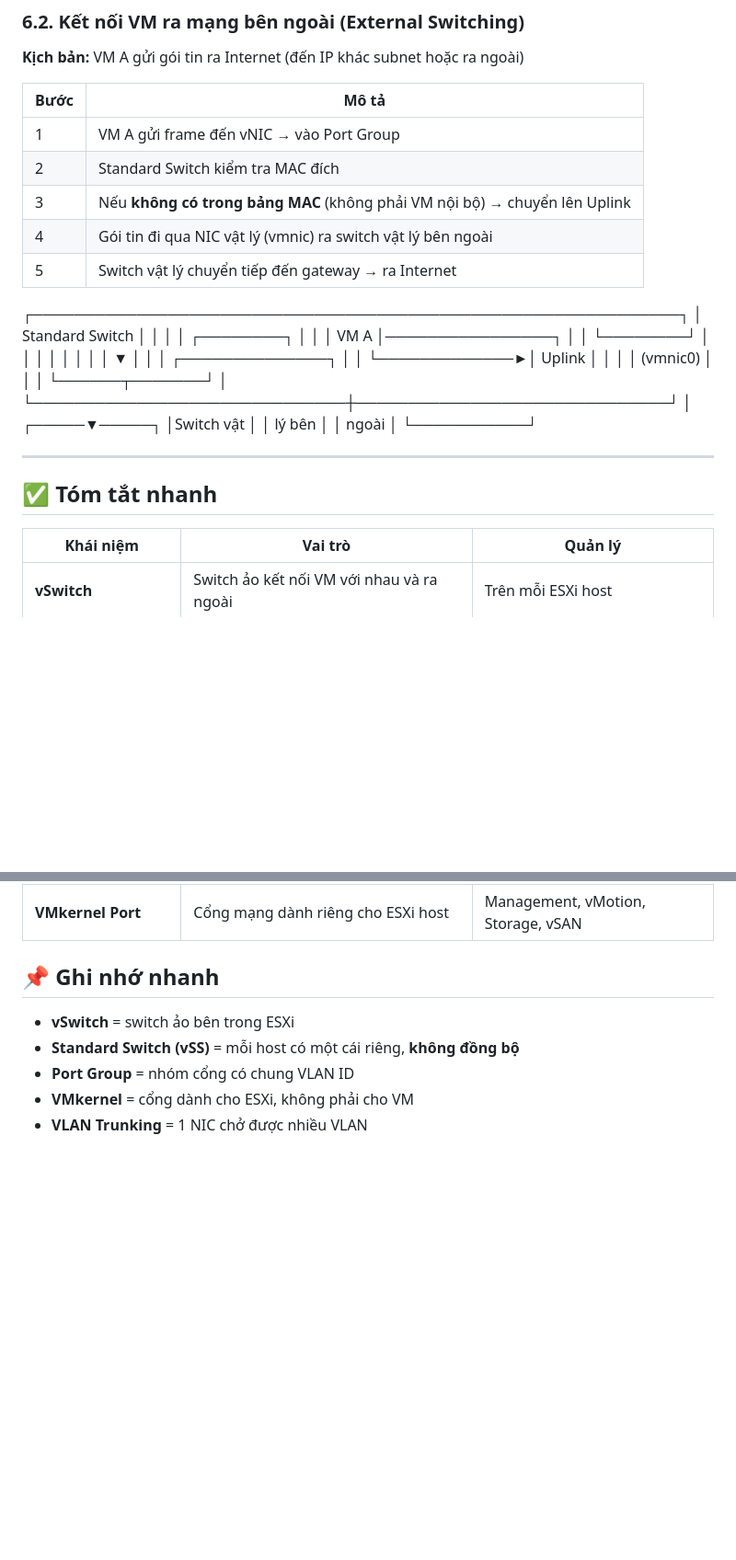
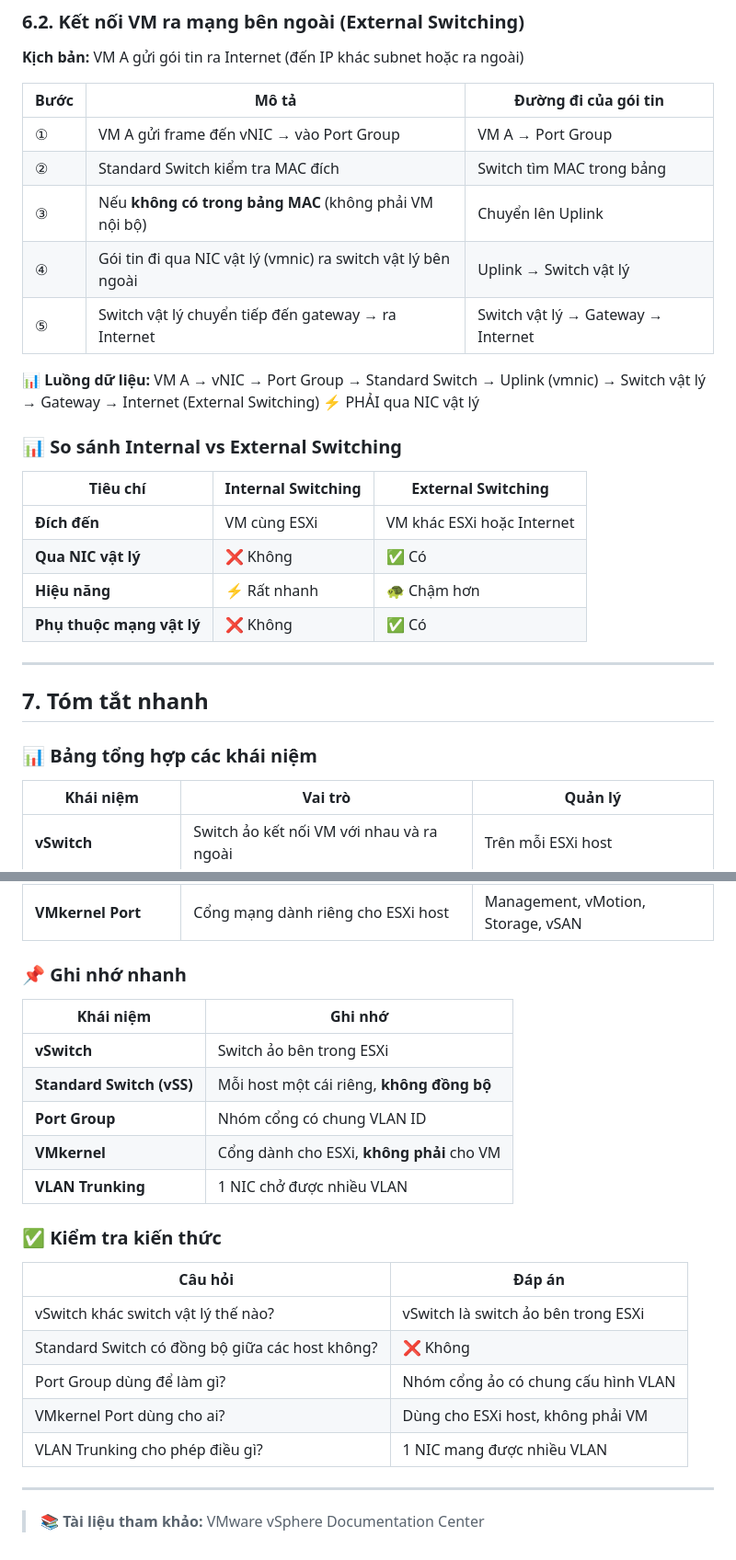
Before and after one commit to haojames/networkforstudy, a Markdown page: VMWareDoc/4. Network_VMware.md, 2 parts joined by grey strips. Shown at 92% size. GitHub-like rendering; blank space fills up the shorter version.

Commit message:
update document

```diff
--- a/VMWareDoc/4. Network_VMware.md
+++ b/VMWareDoc/4. Network_VMware.md
@@ -144,36 +151,33 @@
 
 **Kịch bản:** VM A gửi gói tin ra Internet (đến IP khác subnet hoặc ra ngoài)
 
-| Bước | Mô tả |
-|------|-------|
-| 1 | VM A gửi frame đến vNIC → vào Port Group |
-| 2 | Standard Switch kiểm tra MAC đích |
-| 3 | Nếu **không có trong bảng MAC** (không phải VM nội bộ) → chuyển lên Uplink |
-| 4 | Gói tin đi qua NIC vật lý (vmnic) ra switch vật lý bên ngoài |
-| 5 | Switch vật lý chuyển tiếp đến gateway → ra Internet |
-┌──────────────────────────────────────────────────────────────┐
-│ Standard Switch │
-│ │
-│ ┌────────┐ │
-│ │ VM A │────────────────┐ │
-│ └────────┘ │ │
-│ │ │ │
-│ │ ▼ │
-│ │ ┌──────────────┐ │
-│ └─────────────►│ Uplink │ │
-│ │ (vmnic0) │ │
-│ └──────┬───────┘ │
-└──────────────────────────────┼──────────────────────────────┘
-│
-┌─────▼─────┐
-│Switch vật │
-│ lý bên │
-│ ngoài │
-└───────────┘
+| Bước | Mô tả | Đường đi của gói tin |
+|------|-------|---------------------|
+| ① | VM A gửi frame đến vNIC → vào Port Group | VM A → Port Group |
+| ② | Standard Switch kiểm tra MAC đích | Switch tìm MAC trong bảng |
+| ③ | Nếu **không có trong bảng MAC** (không phải VM nội bộ) | Chuyển lên Uplink |
+| ④ | Gói tin đi qua NIC vật lý (vmnic) ra switch vật lý bên ngoài | Uplink → Switch vật lý |
+| ⑤ | Switch vật lý chuyển tiếp đến gateway → ra Internet | Switch vật lý → Gateway → Internet |
+
+**📊 Luồng dữ liệu:**
+VM A → vNIC → Port Group → Standard Switch → Uplink (vmnic) → Switch vật lý → Gateway → Internet
+(External Switching)
+⚡ PHẢI qua NIC vật lý
+
+### 📊 So sánh Internal vs External Switching
+
+| Tiêu chí | Internal Switching | External Switching |
+|----------|-------------------|-------------------|
+| **Đích đến** | VM cùng ESXi | VM khác ESXi hoặc Internet |
+| **Qua NIC vật lý** | ❌ Không | ✅ Có |
+| **Hiệu năng** | ⚡ Rất nhanh | 🐢 Chậm hơn |
+| **Phụ thuộc mạng vật lý** | ❌ Không | ✅ Có |
 
 ---
 
-## ✅ Tóm tắt nhanh
+## 7. Tóm tắt nhanh
+
+### 📊 Bảng tổng hợp các khái niệm
 
 | Khái niệm | Vai trò | Quản lý |
 |-----------|---------|---------|
@@ -183,10 +187,26 @@
 | **VLAN Trunking** | Cho phép nhiều VLAN qua 1 NIC vật lý | Cấu hình Uplink (VLAN 4095) |
 | **VMkernel Port** | Cổng mạng dành riêng cho ESXi host | Management, vMotion, Storage, vSAN |
 
-## 📌 Ghi nhớ nhanh
+### 📌 Ghi nhớ nhanh
 
-- **vSwitch** = switch ảo bên trong ESXi
-- **Standard Switch (vSS)** = mỗi host có một cái riêng, **không đồng bộ**
-- **Port Group** = nhóm cổng có chung VLAN ID
-- **VMkernel** = cổng dành cho ESXi, không phải cho VM
-- **VLAN Trunking** = 1 NIC chở được nhiều VLAN
+| Khái niệm | Ghi nhớ |
+|-----------|---------|
+| **vSwitch** | Switch ảo bên trong ESXi |
+| **Standard Switch (vSS)** | Mỗi host một cái riêng, **không đồng bộ** |
+| **Port Group** | Nhóm cổng có chung VLAN ID |
+| **VMkernel** | Cổng dành cho ESXi, **không phải** cho VM |
+| **VLAN Trunking** | 1 NIC chở được nhiều VLAN |
+
+### ✅ Kiểm tra kiến thức
+
+| Câu hỏi | Đáp án |
+|---------|--------|
+| vSwitch khác switch vật lý thế nào? | vSwitch là switch ảo bên trong ESXi |
+| Standard Switch có đồng bộ giữa các host không? | ❌ Không |
+| Port Group dùng để làm gì? | Nhóm cổng ảo có chung cấu hình VLAN |
+| VMkernel Port dùng cho ai? | Dùng cho ESXi host, không phải VM |
+| VLAN Trunking cho phép điều gì? | 1 NIC mang được nhiều VLAN |
+
+---
+
+> 📚 **Tài liệu tham khảo:** VMware vSphere Documentation Center
```
Also changed, not shown: other parts of VMWareDoc/4. Network_VMware.md (+81 -74 lines).
